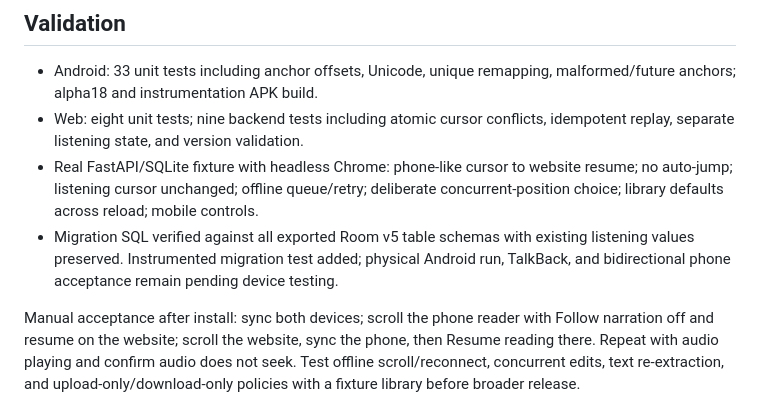
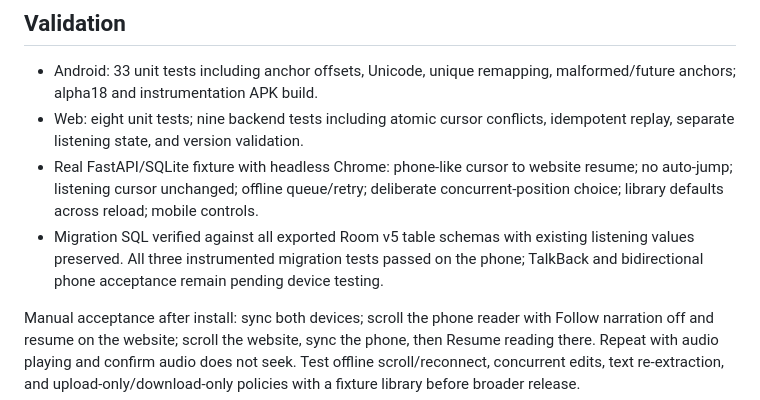
Before and after one commit to dave-patrick/yomu, a Markdown page: docs/CROSS-DEVICE-RESUME-2026-10-07.md, the part around the change. Drawn GitHub-style.

Commit message:
Record successful phone database migration tests

```diff
--- a/docs/CROSS-DEVICE-RESUME-2026-10-07.md
+++ b/docs/CROSS-DEVICE-RESUME-2026-10-07.md
@@ -57,8 +57,8 @@ An open article can continue while offline; offline first-load/PWA is not includ
   resume; no auto-jump; listening cursor unchanged; offline queue/retry; deliberate
   concurrent-position choice; library defaults across reload; mobile controls.
 - Migration SQL verified against all exported Room v5 table schemas with existing
-  listening values preserved. Instrumented migration test added; physical Android
-  run, TalkBack, and bidirectional phone acceptance remain pending device testing.
+  listening values preserved. All three instrumented migration tests passed on the phone;
+  TalkBack and bidirectional phone acceptance remain pending device testing.
 
 Manual acceptance after install: sync both devices; scroll the phone reader with
 Follow narration off and resume on the website; scroll the website, sync the phone,
```
